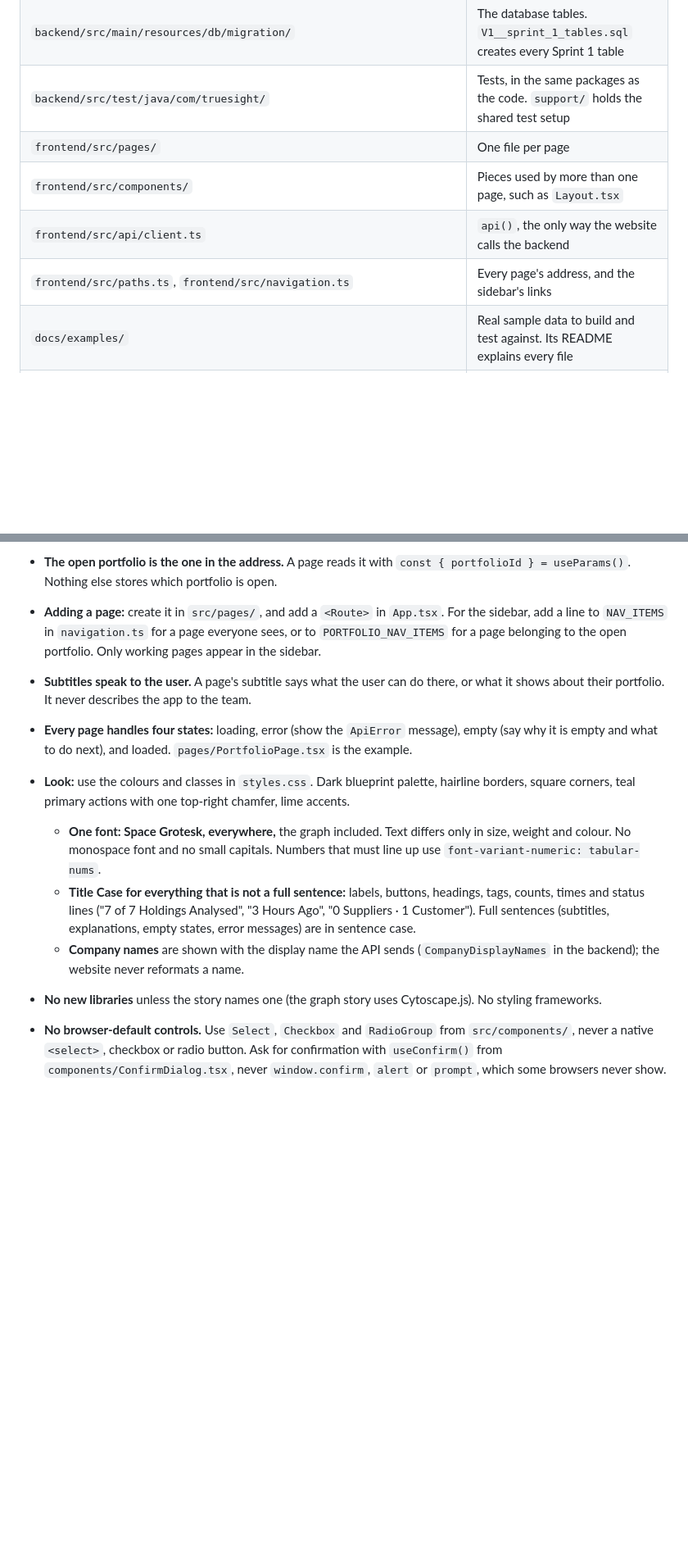
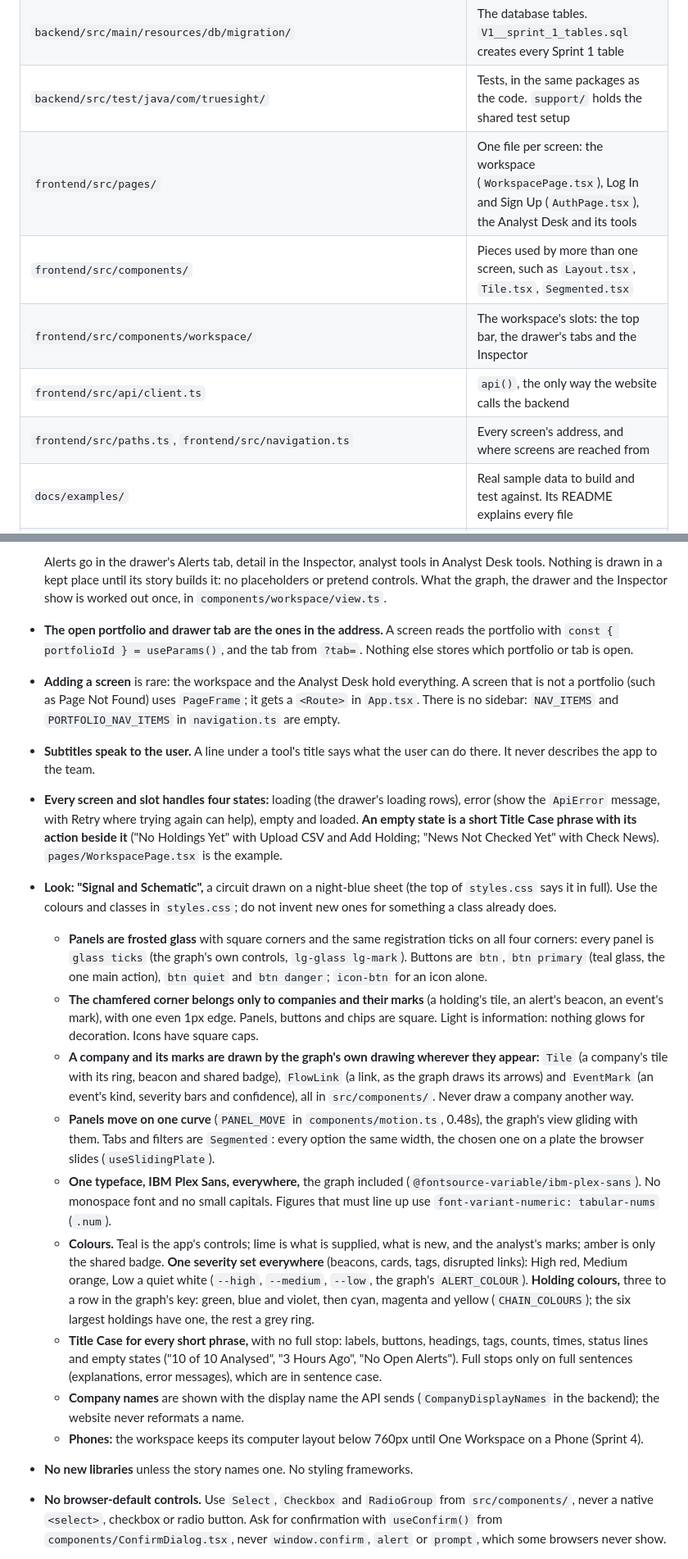
Before and after one commit to jlroch2024/TrueSight, a Markdown page: AGENTS.md, 2 parts joined by grey strips. Shown at 82% size. Drawn GitHub-style; blank space fills up the shorter version.

Commit message:
TS-178 Describe the workspace's slots and the Signal and Schematic look for agents

```diff
--- a/AGENTS.md
+++ b/AGENTS.md
@@ -54,10 +54,11 @@ the repository root: copy `.env.example`.
 | `backend/src/main/resources/application.yml` | Every setting, filled from `.env` |
 | `backend/src/main/resources/db/migration/` | The database tables. `V1__sprint_1_tables.sql` creates every Sprint 1 table |
 | `backend/src/test/java/com/truesight/` | Tests, in the same packages as the code. `support/` holds the shared test setup |
-| `frontend/src/pages/` | One file per page |
-| `frontend/src/components/` | Pieces used by more than one page, such as `Layout.tsx` |
+| `frontend/src/pages/` | One file per screen: the workspace (`WorkspacePage.tsx`), Log In and Sign Up (`AuthPage.tsx`), the Analyst Desk and its tools |
+| `frontend/src/components/` | Pieces used by more than one screen, such as `Layout.tsx`, `Tile.tsx`, `Segmented.tsx` |
+| `frontend/src/components/workspace/` | The workspace's slots: the top bar, the drawer's tabs and the Inspector |
 | `frontend/src/api/client.ts` | `api()`, the only way the website calls the backend |
-| `frontend/src/paths.ts`, `frontend/src/navigation.ts` | Every page's address, and the sidebar's links |
+| `frontend/src/paths.ts`, `frontend/src/navigation.ts` | Every screen's address, and where screens are reached from |
 | `docs/examples/` | Real sample data to build and test against. Its README explains every file |
 | `docs/stories/` | Every Jira story, one file per issue, copied from a Jira export. Its README lists them by sprint |
 
@@ -164,23 +178,46 @@ against the real database `health/HealthIT.java`; error test `common/GlobalExcep
 
-- **The open portfolio is the one in the address.** A page reads it with `const { portfolioId } = useParams()`.
-  Nothing else stores which portfolio is open.
-- **Adding a page:** create it in `src/pages/`, and add a `<Route>` in `App.tsx`. For the sidebar, add a line to
-  `NAV_ITEMS` in `navigation.ts` for a page everyone sees, or to `PORTFOLIO_NAV_ITEMS` for a page belonging to the open
-  portfolio. Only working pages appear in the sidebar.
-- **Subtitles speak to the user.** A page's subtitle says what the user can do there, or what it shows about their
-  portfolio. It never describes the app to the team.
-- **Every page handles four states:** loading, error (show the `ApiError` message), empty (say why it is empty and what
-  to do next), and loaded. `pages/PortfolioPage.tsx` is the example.
-- **Look:** use the colours and classes in `styles.css`. Dark blueprint palette, hairline borders, square corners,
-  teal primary actions with one top-right chamfer, lime accents.
-  - **One font: Space Grotesk, everywhere,** the graph included. Text differs only in size, weight and colour. No
-    monospace font and no small capitals. Numbers that must line up use `font-variant-numeric: tabular-nums`.
-  - **Title Case for everything that is not a full sentence:** labels, buttons, headings, tags, counts, times and
-    status lines ("7 of 7 Holdings Analysed", "3 Hours Ago", "0 Suppliers · 1 Customer"). Full sentences (subtitles,
-    explanations, empty states, error messages) are in sentence case.
+  Alerts go in the drawer's Alerts tab, detail in the Inspector, analyst tools in Analyst Desk tools. Nothing is drawn
+  in a kept place until its story builds it: no placeholders or pretend controls. What the graph, the drawer and the
+  Inspector show is worked out once, in `components/workspace/view.ts`.
+- **The open portfolio and drawer tab are the ones in the address.** A screen reads the portfolio with
+  `const { portfolioId } = useParams()`, and the tab from `?tab=`. Nothing else stores which portfolio or tab is open.
+- **Adding a screen** is rare: the workspace and the Analyst Desk hold everything. A screen that is not a portfolio
+  (such as Page Not Found) uses `PageFrame`; it gets a `<Route>` in `App.tsx`. There is no sidebar: `NAV_ITEMS` and
+  `PORTFOLIO_NAV_ITEMS` in `navigation.ts` are empty.
+- **Subtitles speak to the user.** A line under a tool's title says what the user can do there. It never describes the
+  app to the team.
+- **Every screen and slot handles four states:** loading (the drawer's loading rows), error (show the `ApiError`
+  message, with Retry where trying again can help), empty and loaded. **An empty state is a short Title Case phrase with
+  its action beside it** ("No Holdings Yet" with Upload CSV and Add Holding; "News Not Checked Yet" with Check News).
+  `pages/WorkspacePage.tsx` is the example.
+- **Look: "Signal and Schematic",** a circuit drawn on a night-blue sheet (the top of `styles.css` says it in full). Use
+  the colours and classes in `styles.css`; do not invent new ones for something a class already does.
+  - **Panels are frosted glass** with square corners and the same registration ticks on all four corners: every panel
+    is `glass ticks` (the graph's own controls, `lg-glass lg-mark`). Buttons are `btn`, `btn primary` (teal glass, the
+    one main action), `btn quiet` and `btn danger`; `icon-btn` for an icon alone.
+  - **The chamfered corner belongs only to companies and their marks** (a holding's tile, an alert's beacon, an event's
+    mark), with one even 1px edge. Panels, buttons and chips are square. Light is information: nothing glows for
+    decoration. Icons have square caps.
+  - **A company and its marks are drawn by the graph's own drawing wherever they appear:** `Tile` (a company's tile
+    with its ring, beacon and shared badge), `FlowLink` (a link, as the graph draws its arrows) and `EventMark` (an
+    event's kind, severity bars and confidence), all in `src/components/`. Never draw a company another way.
+  - **Panels move on one curve** (`PANEL_MOVE` in `components/motion.ts`, 0.48s), the graph's view gliding with them.
+    Tabs and filters are `Segmented`: every option the same width, the chosen one on a plate the browser slides
+    (`useSlidingPlate`).
+  - **One typeface, IBM Plex Sans, everywhere,** the graph included (`@fontsource-variable/ibm-plex-sans`). No
+    monospace font and no small capitals. Figures that must line up use `font-variant-numeric: tabular-nums` (`.num`).
+  - **Colours.** Teal is the app's controls; lime is what is supplied, what is new, and the analyst's marks; amber is
+    only the shared badge. **One severity set everywhere** (beacons, cards, tags, disrupted links): High red, Medium
+    orange, Low a quiet white (`--high`, `--medium`, `--low`, the graph's `ALERT_COLOUR`). **Holding colours,** three
+    to a row in the graph's key: green, blue and violet, then cyan, magenta and yellow (`CHAIN_COLOURS`); the six
+    largest holdings have one, the rest a grey ring.
+  - **Title Case for every short phrase,** with no full stop: labels, buttons, headings, tags, counts, times, status
+    lines and empty states ("10 of 10 Analysed", "3 Hours Ago", "No Open Alerts"). Full stops only on full sentences
+    (explanations, error messages), which are in sentence case.
   - **Company names** are shown with the display name the API sends (`CompanyDisplayNames` in the backend); the website
     never reformats a name.
-- **No new libraries** unless the story names one (the graph story uses Cytoscape.js). No styling frameworks.
+  - **Phones:** the workspace keeps its computer layout below 760px until One Workspace on a Phone (Sprint 4).
+- **No new libraries** unless the story names one. No styling frameworks.
 - **No browser-default controls.** Use `Select`, `Checkbox` and `RadioGroup` from `src/components/`, never a native
   `<select>`, checkbox or radio button.
   Ask for confirmation with `useConfirm()` from `components/ConfirmDialog.tsx`, never `window.confirm`, `alert` or
```
Also changed, not shown: other parts of AGENTS.md (+24 -10 lines).
